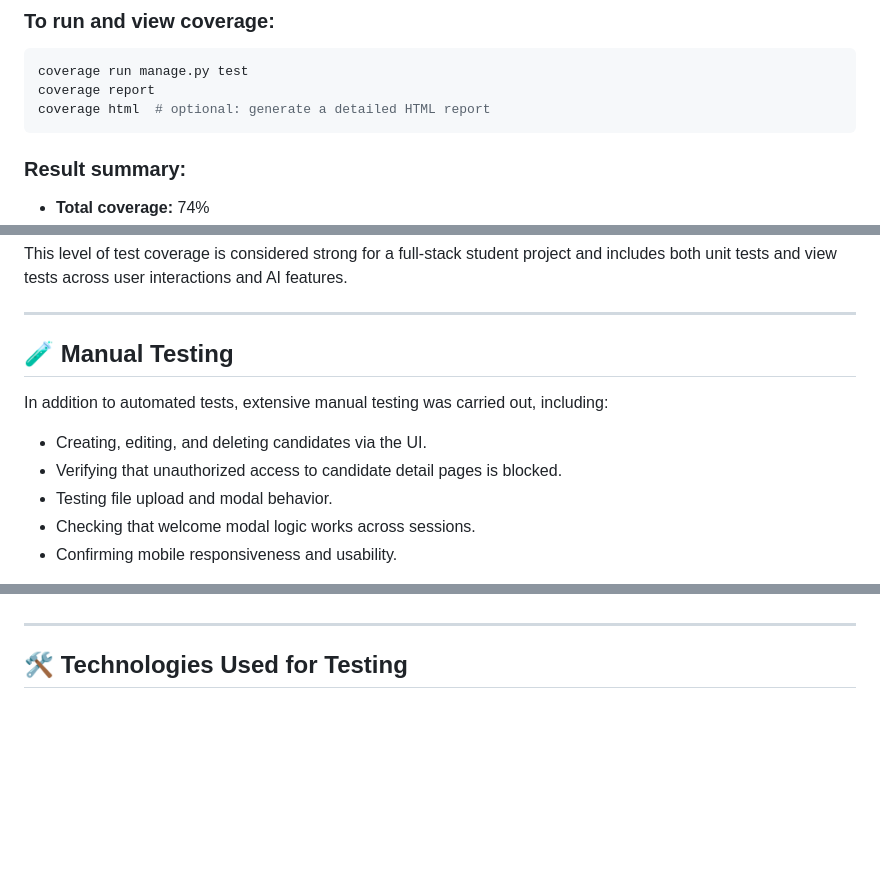
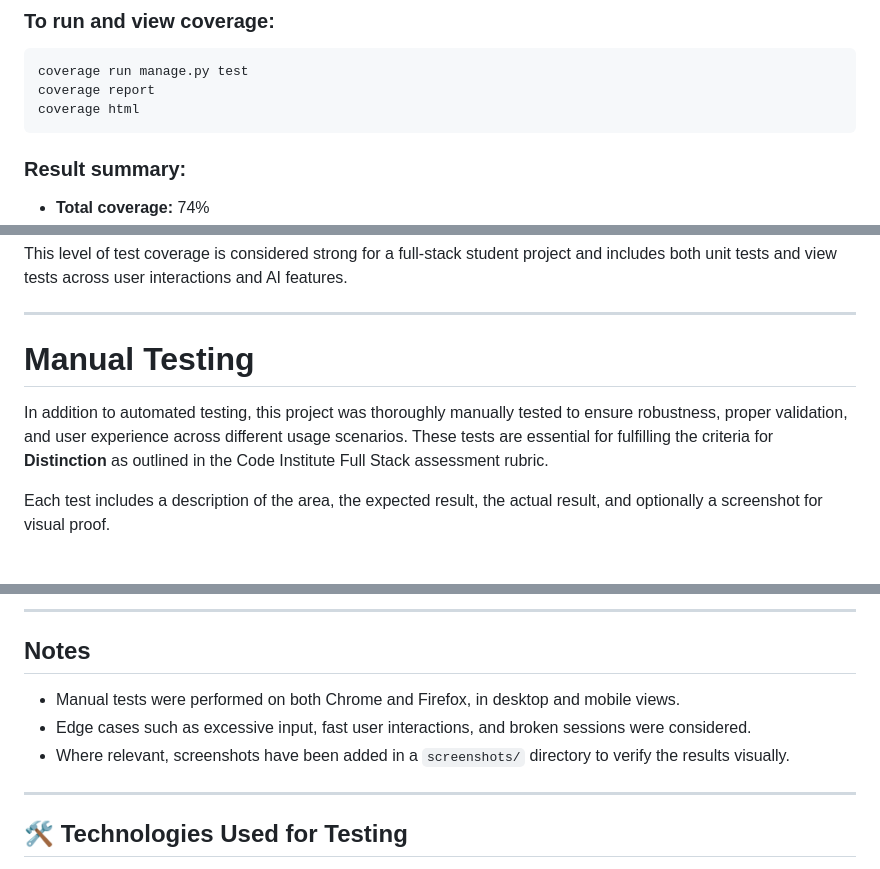
Before and after one commit to fridalannerstrom/selekt, a Markdown page: README.md, 3 parts joined by grey strips. Rendered like a GitHub page; blank space fills up the shorter version.

````diff
--- a/README.md
+++ b/README.md
@@ -667,7 +667,7 @@ Code coverage was measured using the `coverage.py` tool.
 ```bash
 coverage run manage.py test
 coverage report
-coverage html  # optional: generate a detailed HTML report
+coverage html
 ```
 
 ### Result summary:
@@ -684,13 +684,9 @@ This level of test coverage is considered strong for a full-stack student projec
 
 ---
 
-## 🧪 Manual Testing
+# Manual Testing
 
-In addition to automated tests, extensive manual testing was carried out, including:
+In addition to automated testing, this project was thoroughly manually tested to ensure robustness, proper validation, and user experience across different usage scenarios. These tests are essential for fulfilling the criteria for **Distinction** as outlined in the Code Institute Full Stack assessment rubric.
 
-- Creating, editing, and deleting candidates via the UI.
-- Verifying that unauthorized access to candidate detail pages is blocked.
-- Testing file upload and modal behavior.
-- Checking that welcome modal logic works across sessions.
-- Confirming mobile responsiveness and usability.
+Each test includes a description of the area, the expected result, the actual result, and optionally a screenshot for visual proof.
 
@@ -698,3 +710,10 @@ Edge cases were also tested, including empty fields, rapid toggling of favorite
+---
+
+## Notes
+
+- Manual tests were performed on both Chrome and Firefox, in desktop and mobile views.
+- Edge cases such as excessive input, fast user interactions, and broken sessions were considered.
+- Where relevant, screenshots have been added in a `screenshots/` directory to verify the results visually.
 
 ---
 
````
Also changed, not shown: other parts of README.md (+17 -1 lines).
